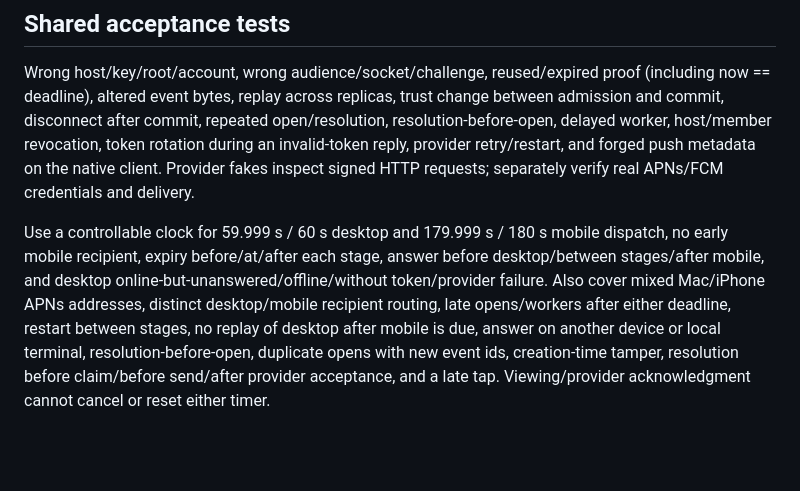
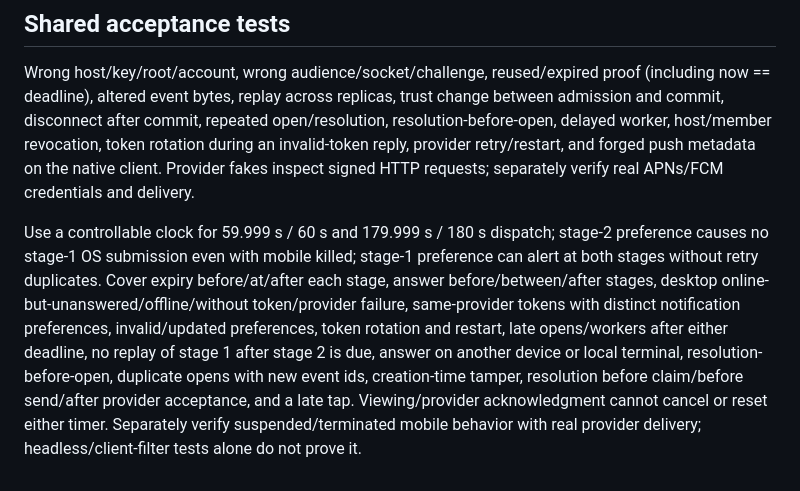
Before and after one commit to Agora-Build/Astation, a Markdown page: designs/protocol/approval-push-proof.md, the part around one of its changes. Drawn GitHub-style; blank space fills up the shorter version.

```diff
--- a/designs/protocol/approval-push-proof.md
+++ b/designs/protocol/approval-push-proof.md
@@ -174,13 +187,16 @@ token rotation during an invalid-token reply, provider retry/restart, and
 forged push metadata on the native client. Provider fakes inspect signed HTTP
 requests; separately verify real APNs/FCM credentials and delivery.
 
-Use a controllable clock for 59.999 s / 60 s desktop and 179.999 s / 180 s
-mobile dispatch, no early mobile recipient, expiry before/at/after each stage,
-answer before desktop/between stages/after mobile, and desktop
-online-but-unanswered/offline/without token/provider failure. Also cover
-mixed Mac/iPhone APNs addresses, distinct desktop/mobile recipient routing,
-late opens/workers after either deadline, restart between stages, no replay
-of desktop after mobile is due, answer on another device or local terminal,
-resolution-before-open, duplicate opens with new event ids, creation-time
-tamper, resolution before claim/before send/after provider acceptance, and a
-late tap. Viewing/provider acknowledgment cannot cancel or reset either timer.
+Use a controllable clock for 59.999 s / 60 s and 179.999 s / 180 s dispatch;
+stage-2 preference causes no stage-1 OS submission even with mobile killed;
+stage-1 preference can alert at both stages without retry duplicates. Cover
+expiry before/at/after each stage, answer before/between/after stages, desktop
+online-but-unanswered/offline/without token/provider failure, same-provider
+tokens with distinct notification preferences, invalid/updated preferences,
+token rotation and restart, late opens/workers after either deadline, no
+replay of stage 1 after stage 2 is due, answer on another device or local
+terminal, resolution-before-open, duplicate opens with new event ids,
+creation-time tamper, resolution before claim/before send/after provider
+acceptance, and a late tap. Viewing/provider acknowledgment cannot cancel or
+reset either timer. Separately verify suspended/terminated mobile behavior
+with real provider delivery; headless/client-filter tests alone do not prove it.
```
Also changed, not shown: other parts of designs/protocol/approval-push-proof.md (+38 -25 lines), designs/protocol/agent-control-api.md (+10 -7 lines), designs/protocol/remote-agent-api.md (+38 -24 lines).
